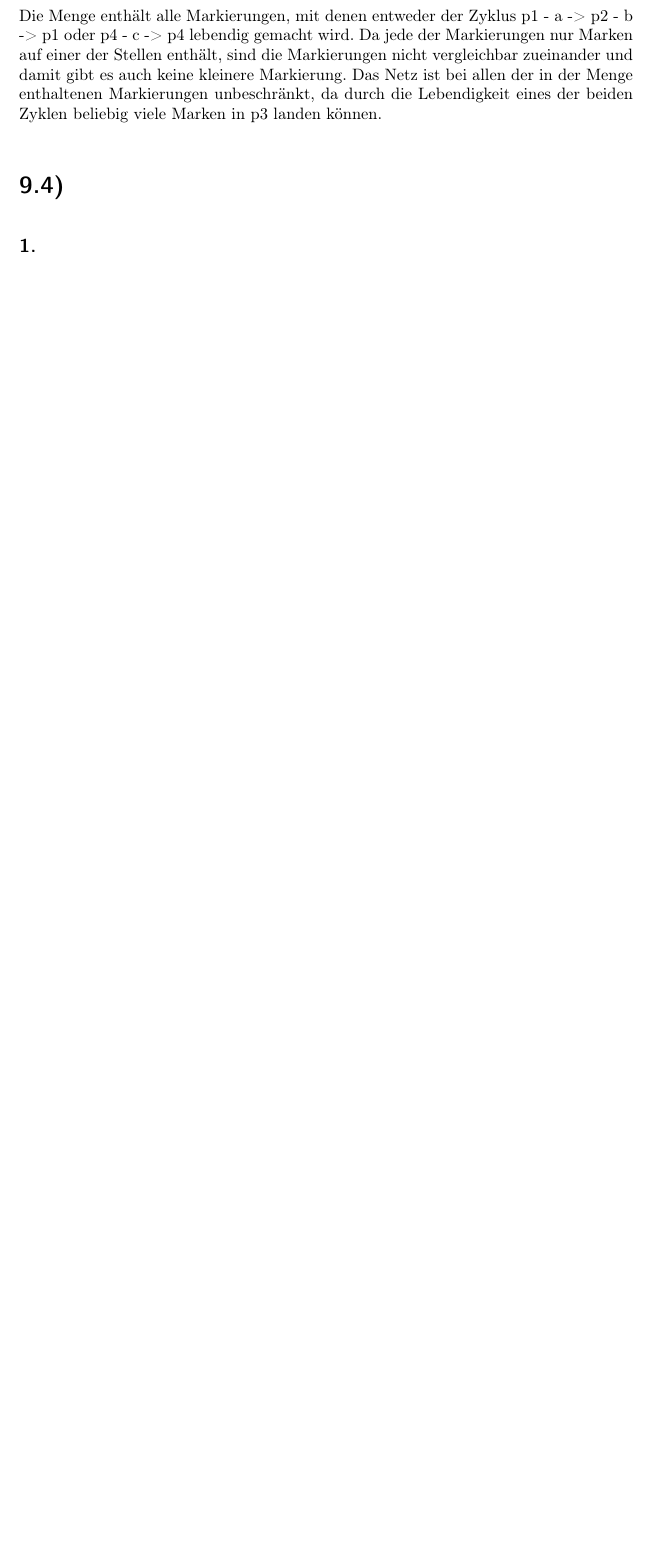
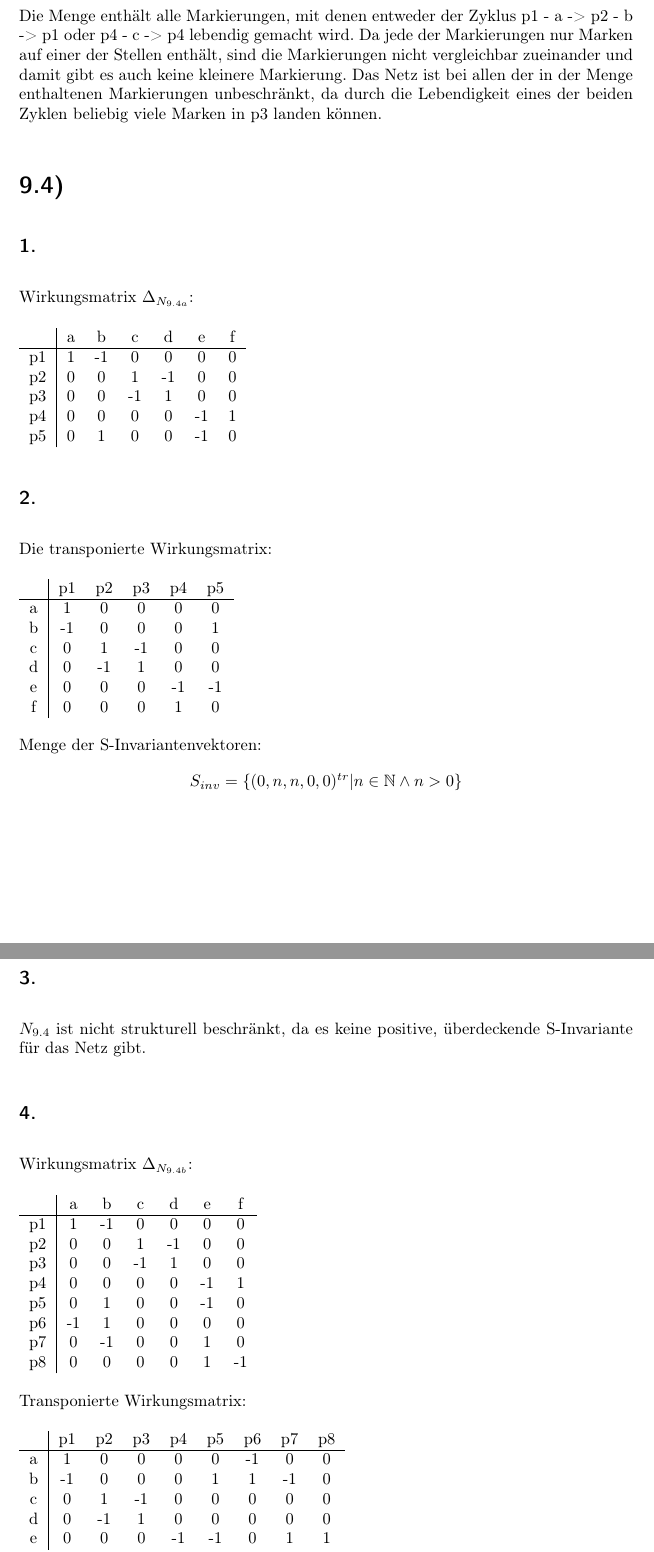
Before and after one commit to 2martens/uni, a LaTeX document (fgi2/Blatt9/Aufgabenblatt9.tex): part of page 2 of 2 before the commit and two parts of pages 2 and 3 of 4 after it, the two joined at a grey line, cut so that both start at the same text, the shorter picture padded with empty space. Compiled offline with pdfLaTeX.

Commit message:
FGI2: 9.4 fertiggestellt

```diff
--- a/fgi2/Blatt9/Aufgabenblatt9.tex
+++ b/fgi2/Blatt9/Aufgabenblatt9.tex
@@ -86,5 +86,65 @@ Um die Monotonie abschließend zu zeigen, wählen wir das \(m\) so, dass \(m'_0
 Die Menge enthält alle Markierungen, mit denen entweder der Zyklus p1 - a -> p2 - b -> p1 oder p4 - c -> p4 lebendig gemacht wird. Da jede der Markierungen nur Marken auf einer der Stellen enthält, sind die Markierungen nicht vergleichbar zueinander und damit gibt es auch keine kleinere Markierung. Das Netz ist bei allen der in der Menge enthaltenen Markierungen unbeschränkt, da durch die Lebendigkeit eines der beiden Zyklen beliebig viele Marken in p3 landen können.
 \section{} %9.4
 \subsection{}
+Wirkungsmatrix \(\Delta_{N_{9.4a}}\):
 
-\section{} %9.5
+\begin{tabular}{c|cccccc}
+	 & a & b & c & d & e & f \\
+	\hline
+	p1 & 1 & -1 & 0 & 0 & 0 & 0 \\
+	p2 & 0 & 0 & 1 & -1 & 0 & 0 \\
+	p3 & 0 & 0 & -1 & 1 & 0 & 0 \\
+	p4 & 0 & 0 & 0 & 0 & -1 & 1 \\
+	p5 & 0 & 1 & 0 & 0 & -1 & 0
+\end{tabular}
+
+\subsection{}
+Die transponierte Wirkungsmatrix:
+
+\begin{tabular}{c|ccccc}
+	 & p1 & p2 & p3 & p4 & p5 \\
+	\hline
+	a & 1 & 0 & 0 & 0 & 0 \\
+	b & -1 & 0 & 0 & 0 & 1 \\
+	c & 0 & 1 & -1 & 0 & 0 \\
+	d & 0 & -1 & 1 & 0 & 0 \\
+	e & 0 & 0 & 0 & -1 & -1 \\
+	f & 0 & 0 & 0 & 1 & 0
+\end{tabular}
+
+Menge der S-Invariantenvektoren:
+\[
+	S_{inv} = \{(0,n,n,0,0 )^{tr}| n \in \mathbb{N} \wedge n > 0 \}
+\]
+
+\subsection{}
+\(N_{9.4}\) ist nicht strukturell beschränkt, da es keine positive, überdeckende S-Invariante für das Netz gibt.
+
+\subsection{}
+Wirkungsmatrix \(\Delta_{N_{9.4b}}\):
+
+\begin{tabular}{c|cccccc}
+	 & a & b & c & d & e & f \\
+	\hline
+	p1 & 1 & -1 & 0 & 0 & 0 & 0 \\
+	p2 & 0 & 0 & 1 & -1 & 0 & 0 \\
+	p3 & 0 & 0 & -1 & 1 & 0 & 0 \\
+	p4 & 0 & 0 & 0 & 0 & -1 & 1 \\
+	p5 & 0 & 1 & 0 & 0 & -1 & 0 \\
+	p6 & -1 & 1 & 0 & 0 & 0 & 0 \\
+	p7 & 0 & -1 & 0 & 0 & 1 & 0 \\
+	p8 & 0 & 0 & 0 & 0 & 1 & -1
+\end{tabular}
+
+Transponierte Wirkungsmatrix:
+
+\begin{tabular}{c|cccccccc}
+	 & p1 & p2 & p3 & p4 & p5 & p6 & p7 & p8 \\
+	\hline
+	a & 1 & 0 & 0 & 0 & 0 & -1 & 0 & 0 \\
+	b & -1 & 0 & 0 & 0 & 1 & 1 & -1 & 0\\
+	c & 0 & 1 & -1 & 0 & 0 & 0 & 0 & 0\\
+	d & 0 & -1 & 1 & 0 & 0 & 0 & 0 & 0\\
+	e & 0 & 0 & 0 & -1 & -1 & 0 & 1 & 1\\
+	f & 0 & 0 & 0 & 1 & 0 & 0 & 0 & -1
+\end{tabular}
```
Also changed, not shown: fgi2/Blatt9/Aufgabenblatt9.tex (17 more changed lines).
